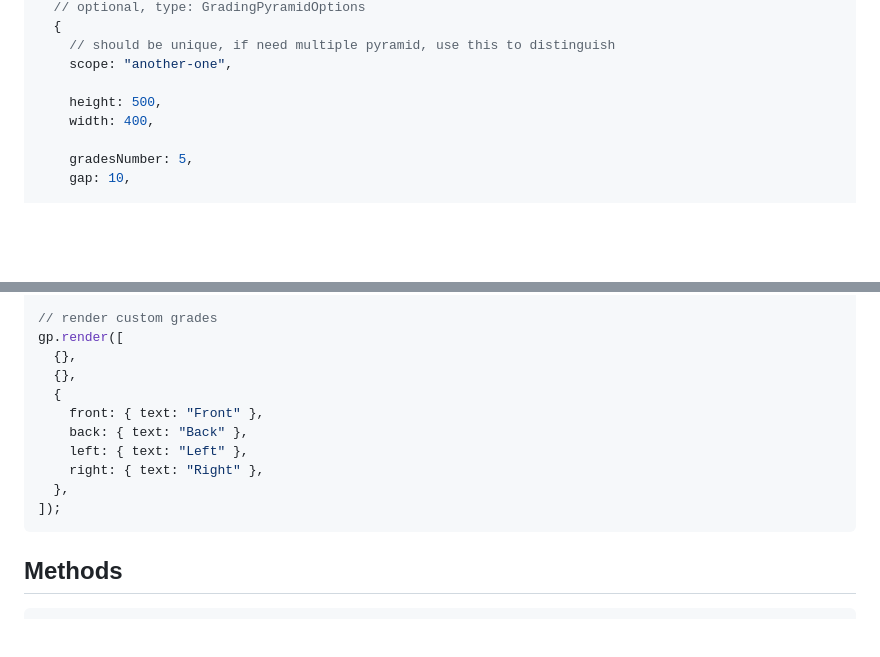
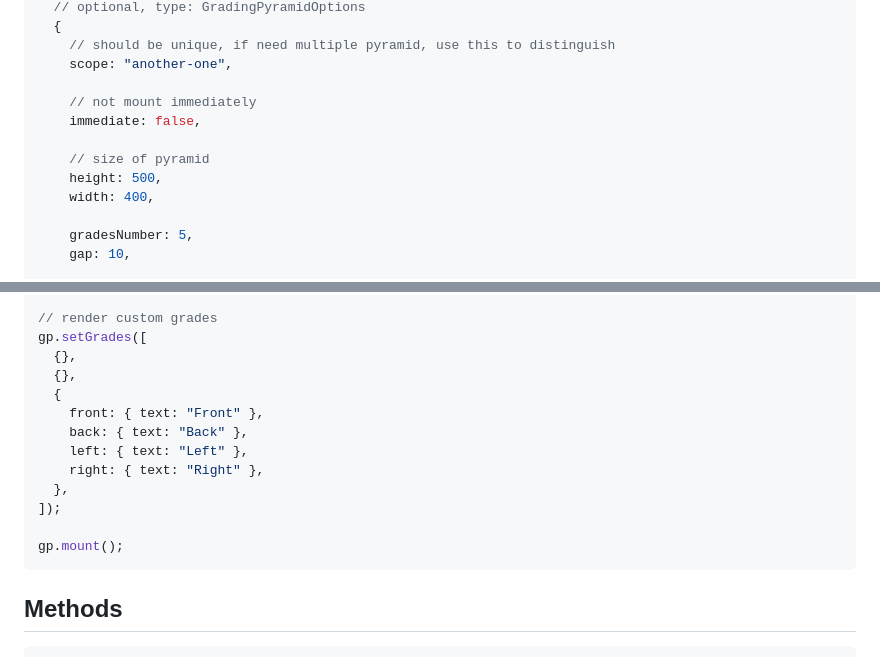
Before and after one commit to clordweel/grading-pyramid, a Markdown page: README.md, 2 parts joined by grey strips. Drawn GitHub-style; blank space fills up the shorter version.

Commit message:
doc: update example

````diff
--- a/README.md
+++ b/README.md
@@ -72,6 +72,10 @@ const gp = new GradingPyramid(
     // should be unique, if need multiple pyramid, use this to distinguish
     scope: "another-one",
 
+    // not mount immediately
+    immediate: false,
+
+    // size of pyramid
     height: 500,
     width: 400,
 
@@ -90,7 +94,7 @@ const gp = new GradingPyramid(
 );
 
 // render custom grades
-gp.render([
+gp.setGrades([
   {},
   {},
   {
@@ -100,6 +104,8 @@ gp.render([
     right: { text: "Right" },
   },
 ]);
+
+gp.mount();
 ```
 
 ## Methods
````
